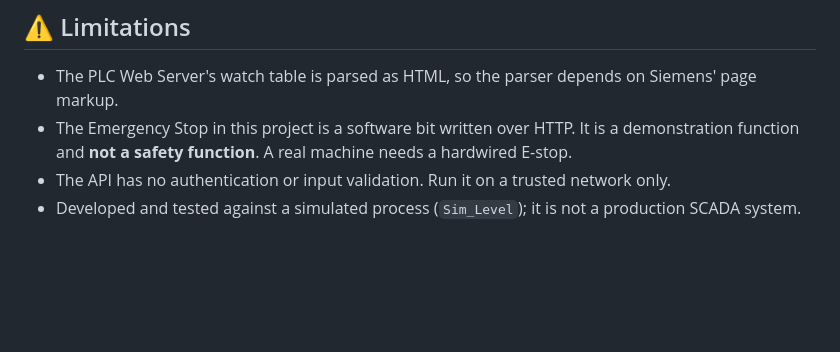
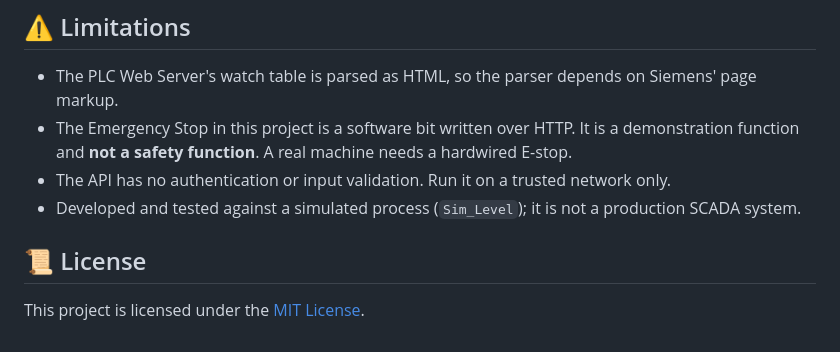
Before and after one commit to biraj-talukder/TANK-LEVEL-CONTROL-WEBHMI, a Markdown page: README.md, the part around the change. Rendered like a GitHub page; blank space fills up the shorter version.

Commit message:
Include license information in README
Add license section to README

```diff
--- a/README.md
+++ b/README.md
@@ -101,3 +101,7 @@ Then open **http://localhost:3000** in your browser.
 - The Emergency Stop in this project is a software bit written over HTTP. It is a demonstration function and **not a safety function**. A real machine needs a hardwired E-stop.
 - The API has no authentication or input validation. Run it on a trusted network only.
 - Developed and tested against a simulated process (`Sim_Level`); it is not a production SCADA system.
+
+## 📜 License
+
+This project is licensed under the [MIT License](LICENSE).
```
